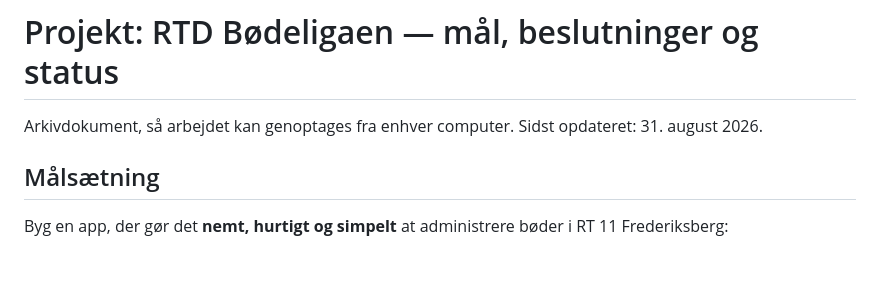
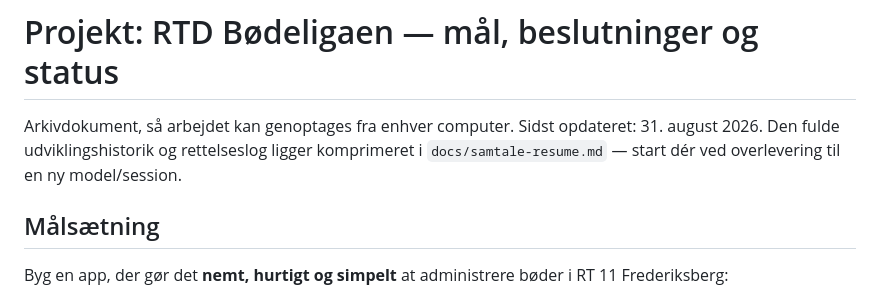
Before and after one commit to daniel-doc-lab/RTD, a Markdown page: docs/projekt.md, the part around the change. GitHub-like rendering; blank space fills up the shorter version.

```diff
--- a/docs/projekt.md
+++ b/docs/projekt.md
@@ -1,6 +1,7 @@
 # Projekt: RTD Bødeligaen — mål, beslutninger og status
 
 Arkivdokument, så arbejdet kan genoptages fra enhver computer. Sidst opdateret: 31. august 2026.
+Den fulde udviklingshistorik og rettelseslog ligger komprimeret i `docs/samtale-resume.md` — start dér ved overlevering til en ny model/session.
 
 ## Målsætning
 
```
Also changed, not shown: README.md (+1 -1 lines), docs/samtale-resume.md (added, +56 -0 lines).
